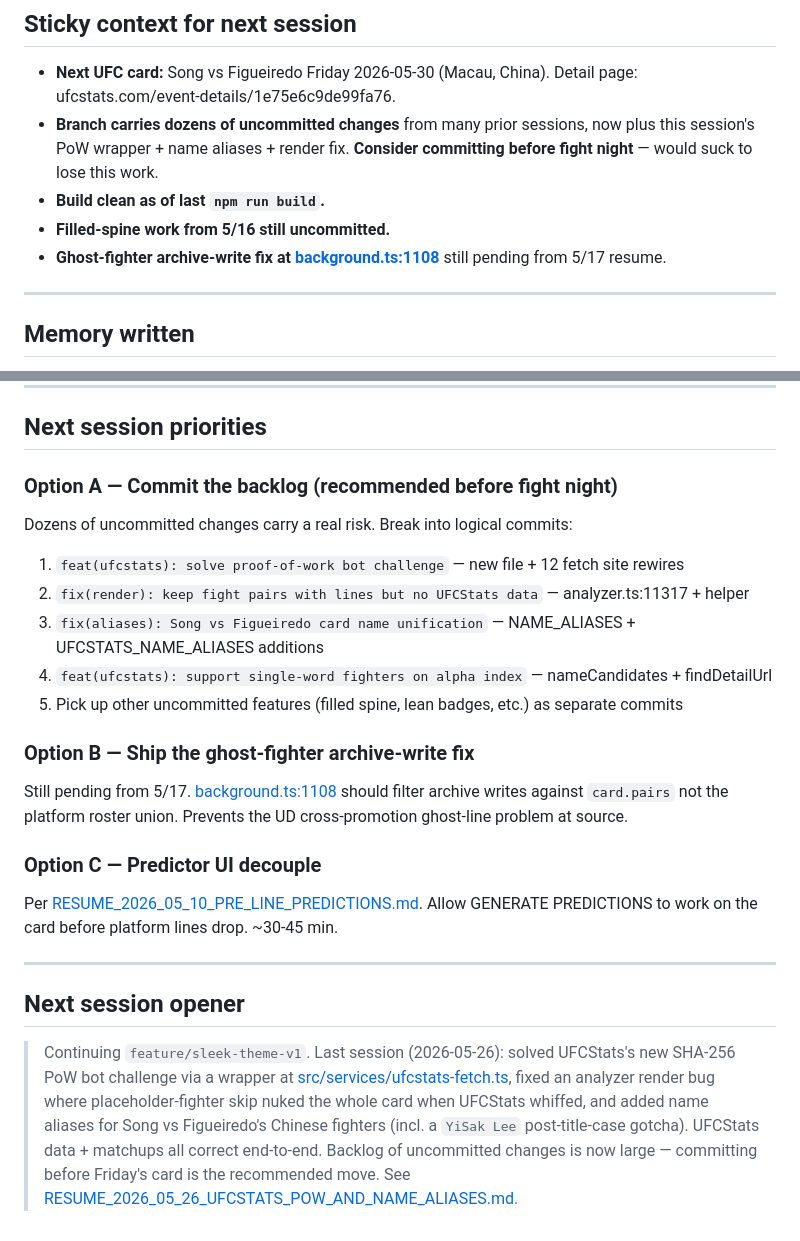
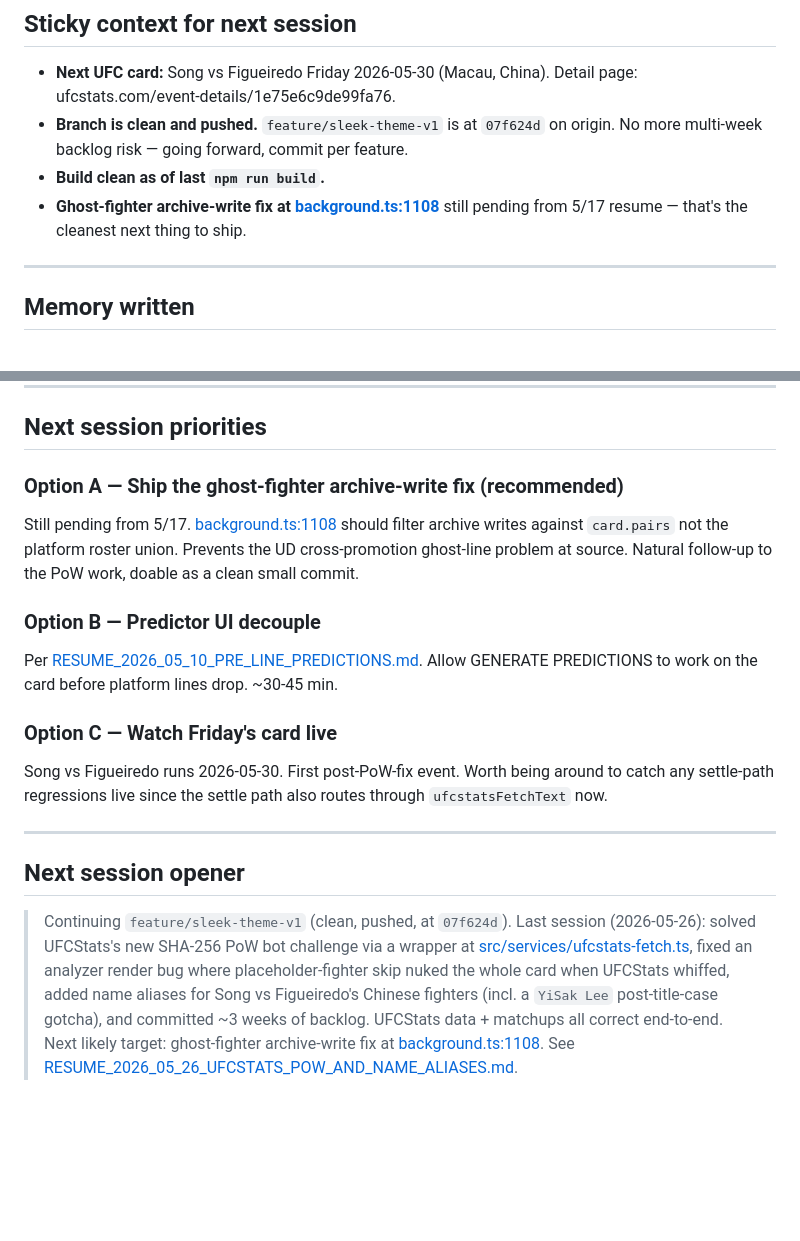
Before and after one commit to Pwnzero14/ufc-analyzer, a Markdown page: RESUME_2026_05_26_UFCSTATS_POW_AND_NAME_ALIASES.md, 2 parts joined by grey strips. GitHub-like rendering; blank space fills up the shorter version.

Commit message:
docs(resume): update 2026-05-26 resume to reflect committed backlog
Resume was written before the checkpoint commit. Updates it to point at
07f624d as the resolved state, swaps priorities so the ghost-fighter
archive-write fix moves to the top, and refreshes the next-session
opener for a clean branch.

Co-Authored-By: Claude Opus 4.7 <noreply@anthropic.com>

```diff
--- a/RESUME_2026_05_26_UFCSTATS_POW_AND_NAME_ALIASES.md
+++ b/RESUME_2026_05_26_UFCSTATS_POW_AND_NAME_ALIASES.md
@@ -84,10 +84,9 @@ If you alias `'Yi Sak Lee' → 'YiSak Lee'`, the UFCStats-side path produces `"Y
 ## Sticky context for next session
 
 - **Next UFC card:** Song vs Figueiredo Friday 2026-05-30 (Macau, China). Detail page: ufcstats.com/event-details/1e75e6c9de99fa76.
-- **Branch carries dozens of uncommitted changes** from many prior sessions, now plus this session's PoW wrapper + name aliases + render fix. **Consider committing before fight night** — would suck to lose this work.
+- **Branch is clean and pushed.** `feature/sleek-theme-v1` is at `07f624d` on origin. No more multi-week backlog risk — going forward, commit per feature.
 - **Build clean as of last `npm run build`.**
-- **Filled-spine work from 5/16 still uncommitted.**
-- **Ghost-fighter archive-write fix at [background.ts:1108](src/background.ts#L1108)** still pending from 5/17 resume.
+- **Ghost-fighter archive-write fix at [background.ts:1108](src/background.ts#L1108)** still pending from 5/17 resume — that's the cleanest next thing to ship.
 
 ---
 
@@ -111,25 +110,20 @@ If you alias `'Yi Sak Lee' → 'YiSak Lee'`, the UFCStats-side path produces `"Y
 
 ## Next session priorities
 
-### Option A — Commit the backlog (recommended before fight night)
+### Option A — Ship the ghost-fighter archive-write fix (recommended)
 
-Dozens of uncommitted changes carry a real risk. Break into logical commits:
-1. `feat(ufcstats): solve proof-of-work bot challenge` — new file + 12 fetch site rewires
-2. `fix(render): keep fight pairs with lines but no UFCStats data` — analyzer.ts:11317 + helper
-3. `fix(aliases): Song vs Figueiredo card name unification` — NAME_ALIASES + UFCSTATS_NAME_ALIASES additions
-4. `feat(ufcstats): support single-word fighters on alpha index` — nameCandidates + findDetailUrl
-5. Pick up other uncommitted features (filled spine, lean badges, etc.) as separate commits
+Still pending from 5/17. [background.ts:1108](src/background.ts#L1108) should filter archive writes against `card.pairs` not the platform roster union. Prevents the UD cross-promotion ghost-line problem at source. Natural follow-up to the PoW work, doable as a clean small commit.
 
-### Option B — Ship the ghost-fighter archive-write fix
-
-Still pending from 5/17. [background.ts:1108](src/background.ts#L1108) should filter archive writes against `card.pairs` not the platform roster union. Prevents the UD cross-promotion ghost-line problem at source.
-
-### Option C — Predictor UI decouple
+### Option B — Predictor UI decouple
 
 Per [RESUME_2026_05_10_PRE_LINE_PREDICTIONS.md](RESUME_2026_05_10_PRE_LINE_PREDICTIONS.md). Allow GENERATE PREDICTIONS to work on the card before platform lines drop. ~30-45 min.
+
+### Option C — Watch Friday's card live
+
+Song vs Figueiredo runs 2026-05-30. First post-PoW-fix event. Worth being around to catch any settle-path regressions live since the settle path also routes through `ufcstatsFetchText` now.
 
 ---
 
 ## Next session opener
 
-> Continuing `feature/sleek-theme-v1`. Last session (2026-05-26): solved UFCStats's new SHA-256 PoW bot challenge via a wrapper at [src/services/ufcstats-fetch.ts](src/services/ufcstats-fetch.ts), fixed an analyzer render bug where placeholder-fighter skip nuked the whole card when UFCStats whiffed, and added name aliases for Song vs Figueiredo's Chinese fighters (incl. a `YiSak Lee` post-title-case gotcha). UFCStats data + matchups all correct end-to-end. Backlog of uncommitted changes is now large — committing before Friday's card is the recommended move. See [RESUME_2026_05_26_UFCSTATS_POW_AND_NAME_ALIASES.md](RESUME_2026_05_26_UFCSTATS_POW_AND_NAME_ALIASES.md).
+> Continuing `feature/sleek-theme-v1` (clean, pushed, at `07f624d`). Last session (2026-05-26): solved UFCStats's new SHA-256 PoW bot challenge via a wrapper at [src/services/ufcstats-fetch.ts](src/services/ufcstats-fetch.ts), fixed an analyzer render bug where placeholder-fighter skip nuked the whole card when UFCStats whiffed, added name aliases for Song vs Figueiredo's Chinese fighters (incl. a `YiSak Lee` post-title-case gotcha), and committed ~3 weeks of backlog. UFCStats data + matchups all correct end-to-end. Next likely target: ghost-fighter archive-write fix at [background.ts:1108](src/background.ts#L1108). See [RESUME_2026_05_26_UFCSTATS_POW_AND_NAME_ALIASES.md](RESUME_2026_05_26_UFCSTATS_POW_AND_NAME_ALIASES.md).
```
Also changed, not shown: other parts of RESUME_2026_05_26_UFCSTATS_POW_AND_NAME_ALIASES.md (+2 -2 lines).
